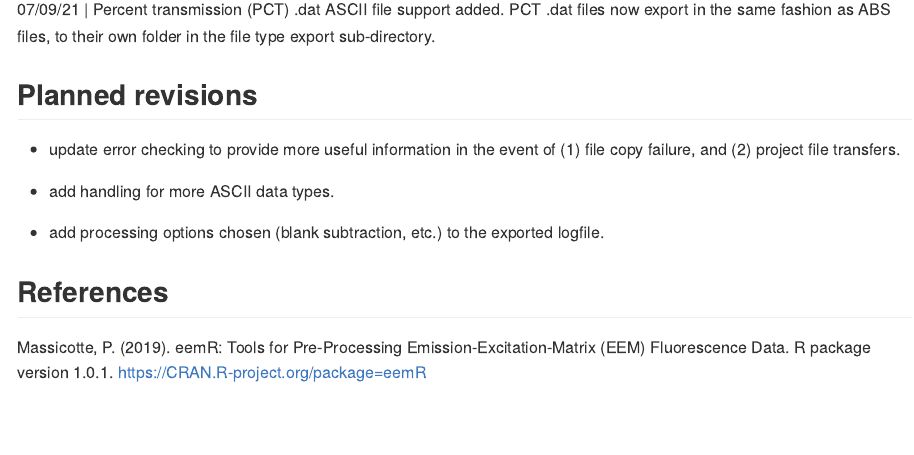
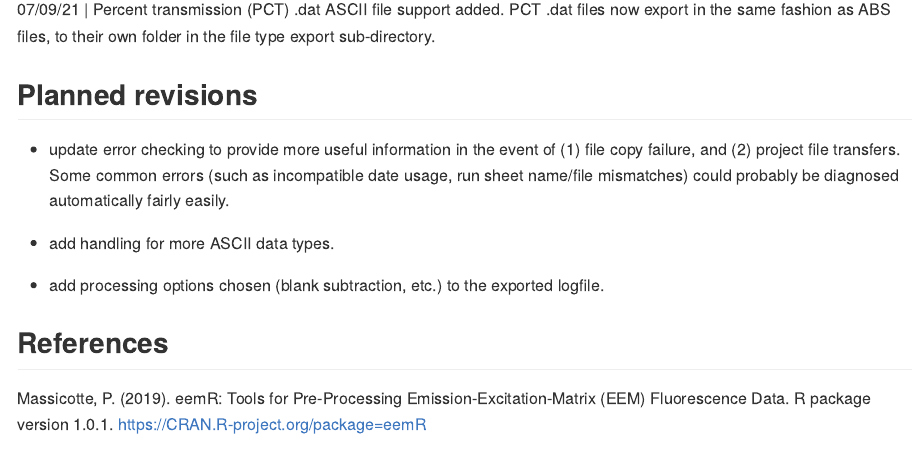
Before and after one commit to MRPHarris/SampleQueue, an R Markdown document (README.Rmd): the page in a window 1100 px wide, from 3760 px down. The pictures show the output file README.md that the author committed with the source, drawn offline in the style of GitHub.

Commit message:
readme update

```diff
--- a/README.Rmd
+++ b/README.Rmd
@@ -112,7 +112,7 @@ devtools::install_github("MRPHarris/SampleQueue")
 
 ## Planned revisions
 
-- update error checking to provide more useful information in the event of (1) file copy failure, and (2) project file transfers.
+- update error checking to provide more useful information in the event of (1) file copy failure, and (2) project file transfers. Some common errors (such as incompatible date usage, run sheet name/file mismatches) could probably be diagnosed automatically fairly easily.
 
 - add handling for more ASCII data types.
 
```
Also changed, not shown: README.md.
